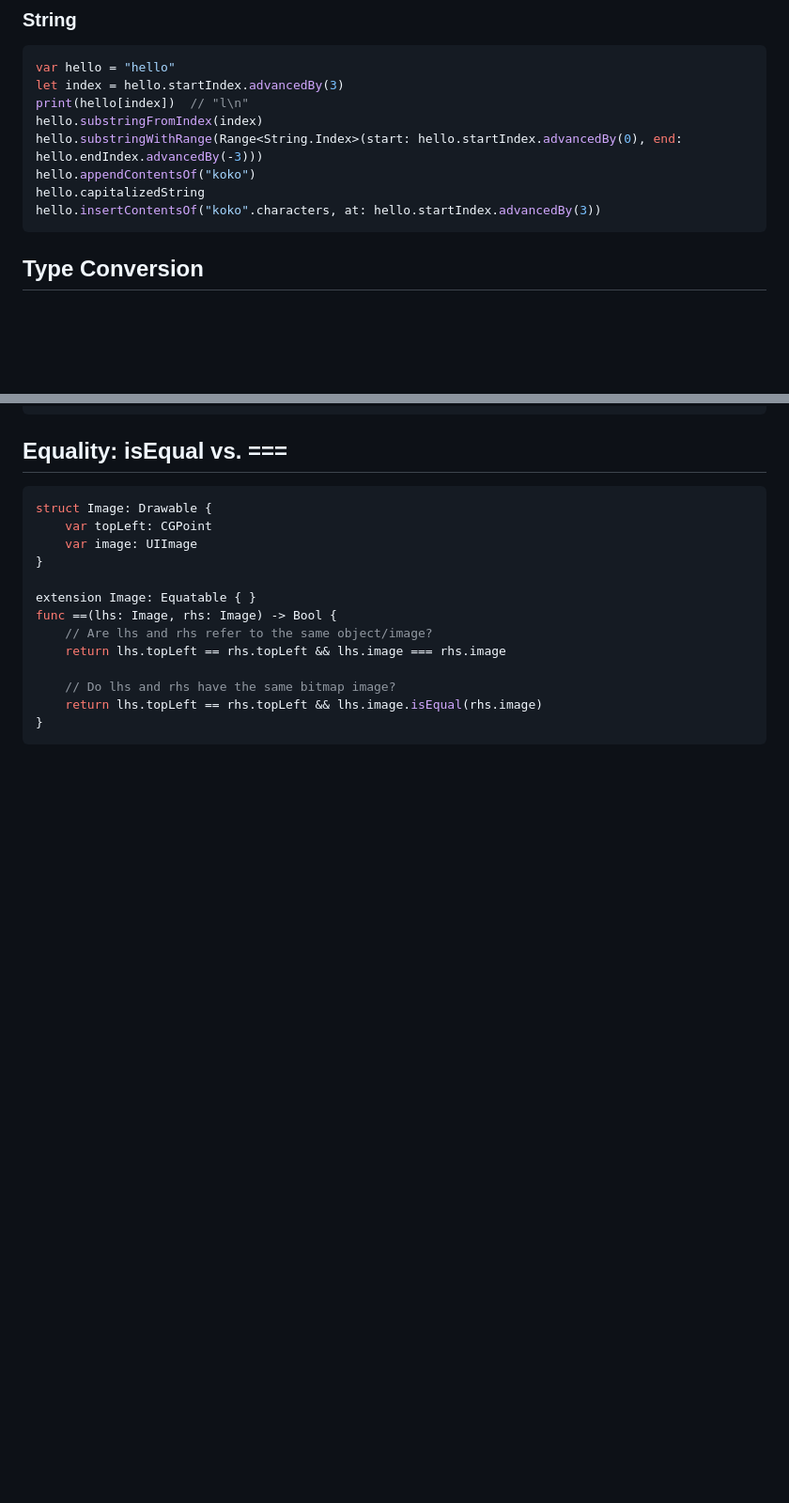
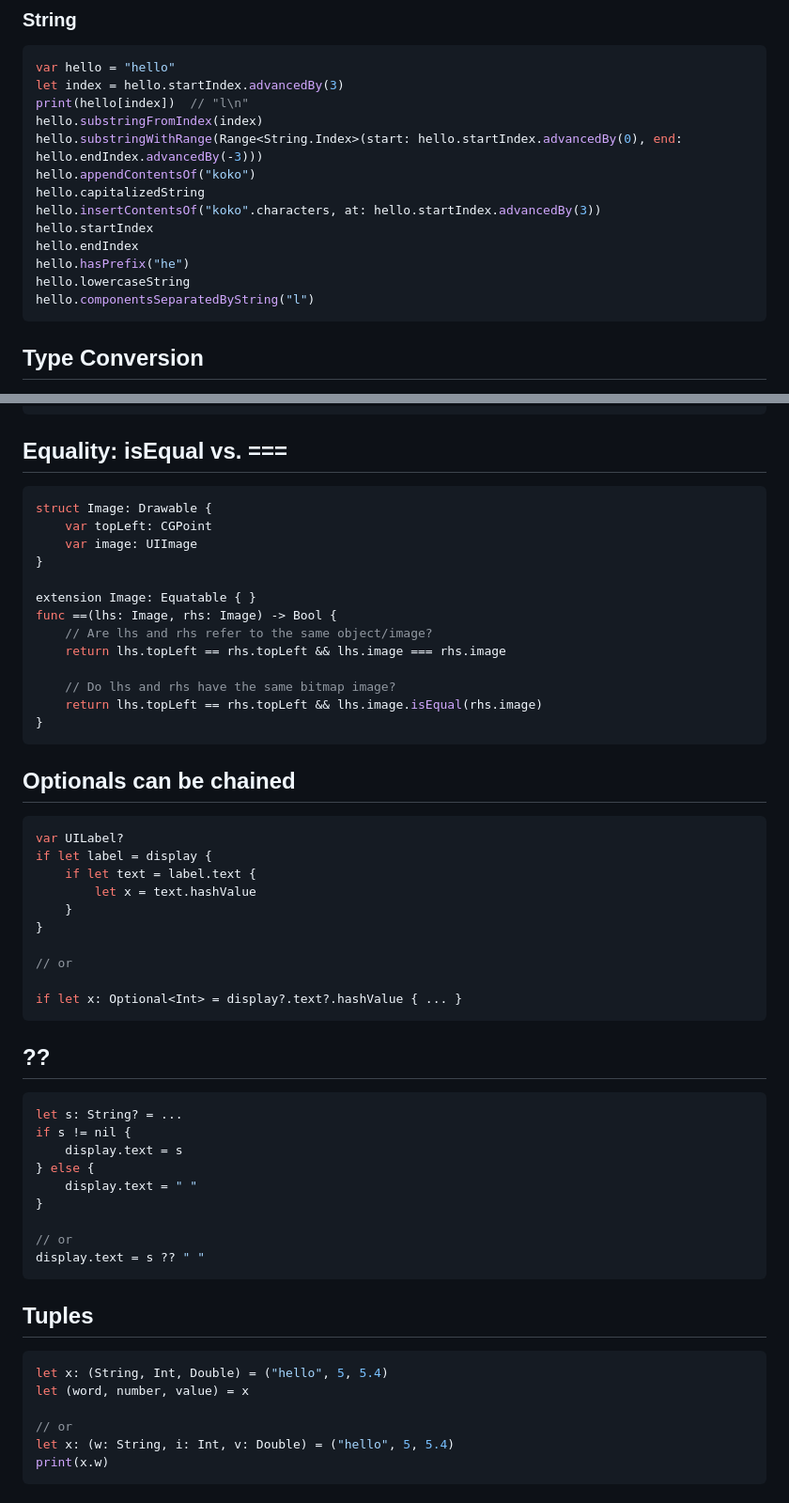
Before and after one commit to SuperShinyEyes/Hello-World, a Markdown page: Swift/README.md, 2 parts joined by grey strips. Shown at 94% size. GitHub-like rendering; blank space fills up the shorter version.

Commit message:
Swift

````diff
--- a/Swift/README.md
+++ b/Swift/README.md
@@ -602,6 +602,11 @@ hello.substringWithRange(Range<String.Index>(start: hello.startIndex.advancedBy(
 hello.appendContentsOf("koko")
 hello.capitalizedString
 hello.insertContentsOf("koko".characters, at: hello.startIndex.advancedBy(3))
+hello.startIndex
+hello.endIndex
+hello.hasPrefix("he")
+hello.lowercaseString
+hello.componentsSeparatedByString("l")
 ```
 
 
@@ -864,3 +869,40 @@ func ==(lhs: Image, rhs: Image) -> Bool {
 }
 ```
 
+## Optionals can be chained
+```swift
+var UILabel?
+if let label = display {
+    if let text = label.text {
+        let x = text.hashValue
+    }
+}
+
+// or
+
+if let x: Optional<Int> = display?.text?.hashValue { ... }
+```
+
+## ??
+```swift
+let s: String? = ...
+if s != nil {
+    display.text = s
+} else {
+    display.text = " "
+}
+
+// or
+display.text = s ?? " "
+```
+
+## Tuples
+```swift
+let x: (String, Int, Double) = ("hello", 5, 5.4)
+let (word, number, value) = x
+
+// or
+let x: (w: String, i: Int, v: Double) = ("hello", 5, 5.4)
+print(x.w)
+```
+
````
Also changed, not shown: other parts of Swift/README.md (+8 -15 lines), images/Classes vs. structs vs. enums.png (added), 5 other files.
